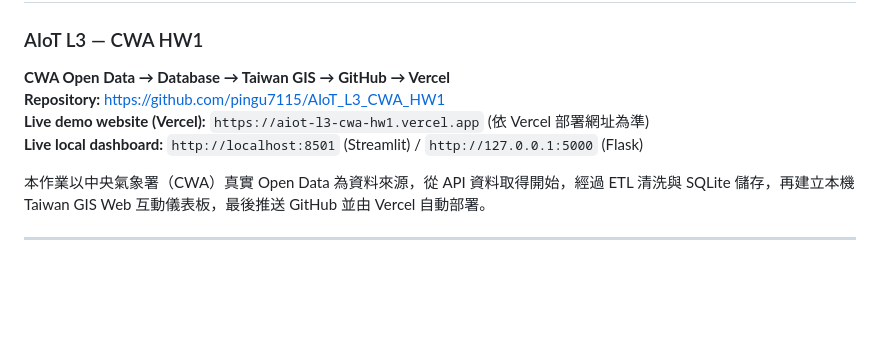
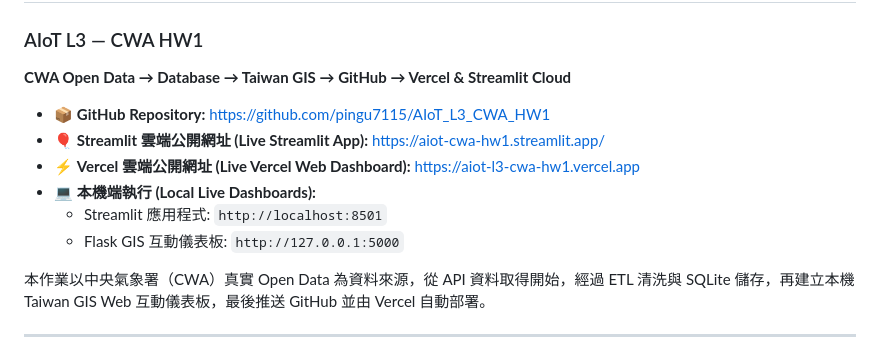
Before and after one commit to pingu7115/AIoT_L3_CWA_HW1, a Markdown page: README.md, the part around the change. Drawn GitHub-style; blank space fills up the shorter version.

Commit message:
docs: add Streamlit live cloud link and Vercel live link to README

```diff
--- a/README.md
+++ b/README.md
@@ -1,9 +1,13 @@
 # Taiwan Weather GIS Dashboard
 ### AIoT L3 — CWA HW1
-**CWA Open Data → Database → Taiwan GIS → GitHub → Vercel**
-**Repository:** [https://github.com/pingu7115/AIoT_L3_CWA_HW1](https://github.com/pingu7115/AIoT_L3_CWA_HW1)
-**Live demo website (Vercel):** `https://aiot-l3-cwa-hw1.vercel.app` (依 Vercel 部署網址為準)
-**Live local dashboard:** `http://localhost:8501` (Streamlit) / `http://127.0.0.1:5000` (Flask)
+**CWA Open Data → Database → Taiwan GIS → GitHub → Vercel & Streamlit Cloud**
+
+* 📦 **GitHub Repository:** [https://github.com/pingu7115/AIoT_L3_CWA_HW1](https://github.com/pingu7115/AIoT_L3_CWA_HW1)
+* 🎈 **Streamlit 雲端公開網址 (Live Streamlit App):** [https://aiot-cwa-hw1.streamlit.app/](https://aiot-cwa-hw1.streamlit.app/)
+* ⚡ **Vercel 雲端公開網址 (Live Vercel Web Dashboard):** [https://aiot-l3-cwa-hw1.vercel.app](https://aiot-l3-cwa-hw1.vercel.app)
+* 💻 **本機端執行 (Local Live Dashboards):**
+  * Streamlit 應用程式: `http://localhost:8501`
+  * Flask GIS 互動儀表板: `http://127.0.0.1:5000`
 
 本作業以中央氣象署（CWA）真實 Open Data 為資料來源，從 API 資料取得開始，經過 ETL 清洗與 SQLite 儲存，再建立本機 Taiwan GIS Web 互動儀表板，最後推送 GitHub 並由 Vercel 自動部署。
 
```
